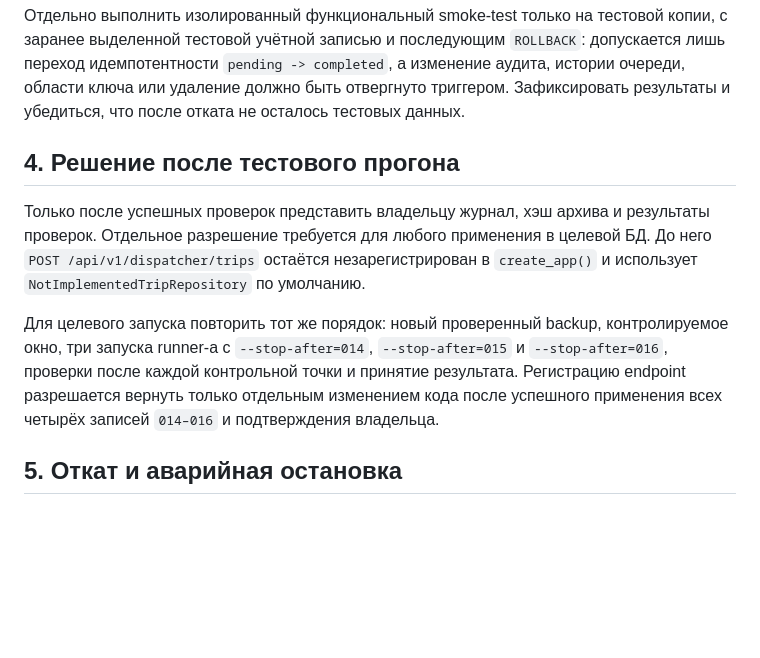
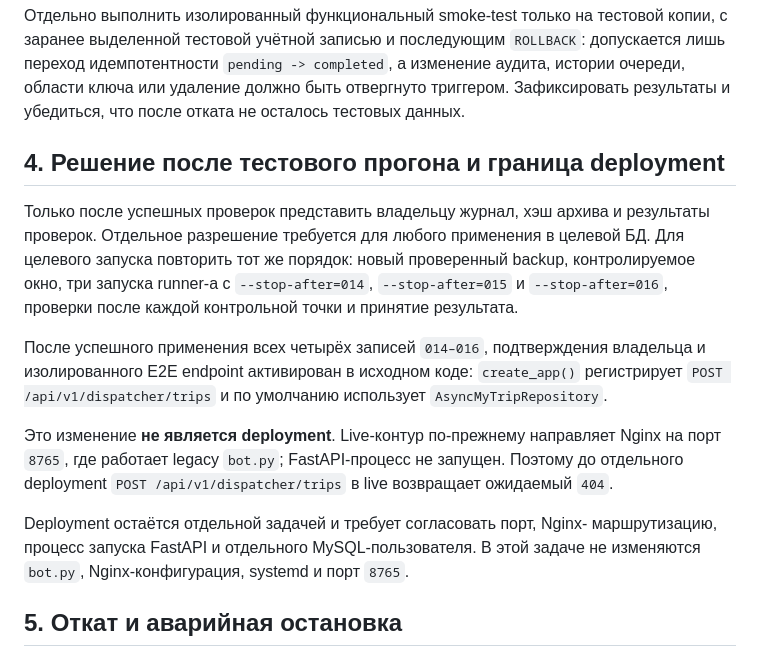
Before and after one commit to AlexTih26/omega-max-bot, a Markdown page: docs/migration-014-016-rollout-plan.md, the part around the change. GitHub-like rendering; blank space fills up the shorter version.

Commit message:
docs(rollout): clarify endpoint deployment boundary

```diff
--- a/docs/migration-014-016-rollout-plan.md
+++ b/docs/migration-014-016-rollout-plan.md
@@ -138,19 +138,28 @@ runner вслепую: история фиксируется только пос
 триггером. Зафиксировать результаты и убедиться, что после отката не осталось
 тестовых данных.
 
-## 4. Решение после тестового прогона
+## 4. Решение после тестового прогона и граница deployment
 
 Только после успешных проверок представить владельцу журнал, хэш архива и
 результаты проверок. Отдельное разрешение требуется для любого применения в
-целевой БД. До него `POST /api/v1/dispatcher/trips` остаётся незарегистрирован
-в `create_app()` и использует `NotImplementedTripRepository` по умолчанию.
+целевой БД. Для целевого запуска повторить тот же порядок: новый проверенный
+backup, контролируемое окно, три запуска runner-а с `--stop-after=014`,
+`--stop-after=015` и `--stop-after=016`, проверки после каждой контрольной
+точки и принятие результата.
 
-Для целевого запуска повторить тот же порядок: новый проверенный backup,
-контролируемое окно, три запуска runner-а с `--stop-after=014`,
-`--stop-after=015` и `--stop-after=016`, проверки после каждой контрольной
-точки и принятие результата. Регистрацию endpoint разрешается вернуть только
-отдельным изменением кода после успешного применения всех четырёх записей
-`014–016` и подтверждения владельца.
+После успешного применения всех четырёх записей `014–016`, подтверждения
+владельца и изолированного E2E endpoint активирован в исходном коде:
+`create_app()` регистрирует `POST /api/v1/dispatcher/trips` и по умолчанию
+использует `AsyncMyTripRepository`.
+
+Это изменение **не является deployment**. Live-контур по-прежнему направляет
+Nginx на порт `8765`, где работает legacy `bot.py`; FastAPI-процесс не запущен.
+Поэтому до отдельного deployment `POST /api/v1/dispatcher/trips` в live
+возвращает ожидаемый `404`.
+
+Deployment остаётся отдельной задачей и требует согласовать порт, Nginx-
+маршрутизацию, процесс запуска FastAPI и отдельного MySQL-пользователя. В этой
+задаче не изменяются `bot.py`, Nginx-конфигурация, systemd и порт `8765`.
 
 ## 5. Откат и аварийная остановка
 
```
